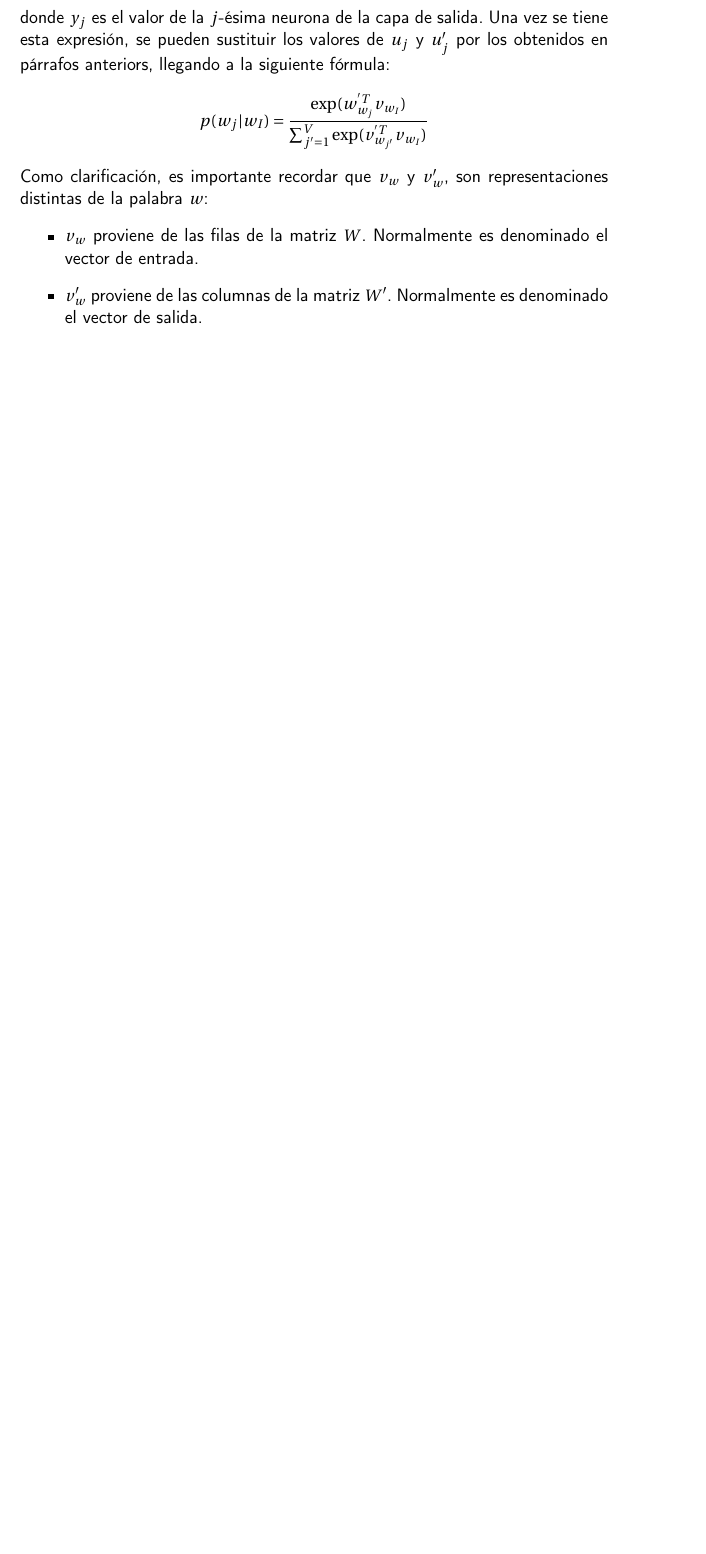
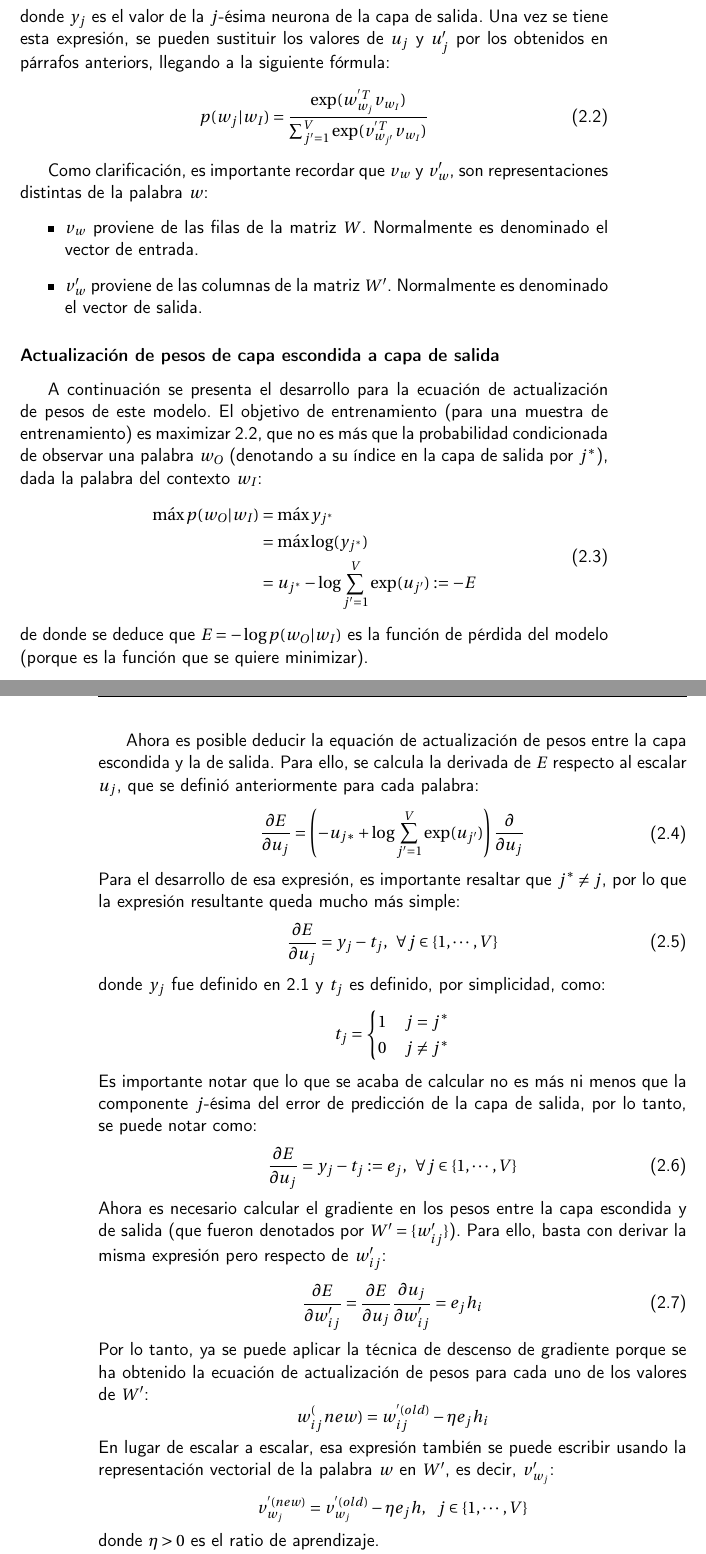
Before and after one commit to antoniogamiz/tfg, a LaTeX book (doc/proyecto.tex, which reads doc/secciones/word2vec.tex): part of page 11 of 13 before the commit and two parts of pages 11 and 12 of 15 after it, the two joined at a grey line, cut so that both start at the same text, the shorter picture padded with empty space. Compiled offline with pdfLaTeX.

Commit message:
docs(documentation): :sparkles: add update equation from hidden layer to output layer

```diff
--- a/doc/secciones/word2vec.tex
+++ b/doc/secciones/word2vec.tex
@@ -125,12 +127,65 @@ Finalmente, se puede usar \textit{softmax}, un modelo de clasificación lineal l
 p(w_j|w_I) = \frac{\exp(u_j)}{\sum_{j'=1}^V\exp(u_{j'})} =: y_j
-\]
+\end{equation}
 donde $y_j$ es el valor de la $j$-ésima neurona de la capa de salida. Una vez se tiene esta expresión, se pueden sustituir los valores de $u_j$ y $u_j'$ por los obtenidos
 en párrafos anteriors, llegando a la siguiente fórmula:
-\[
-p(w_j|w_I) = \frac{\exp(w^{'T}_{w_j}v_{w_I})}{\sum_{j'=1}^V\exp(v^{'T}_{w_{j'}}v_{w_I})}
-\]
+\begin{equation}\label{eq:4}
+  p(w_j|w_I) = \frac{\exp(w^{'T}_{w_j}v_{w_I})}{\sum_{j'=1}^V\exp(v^{'T}_{w_{j'}}v_{w_I})}
+\end{equation}
+
 Como clarificación, es importante recordar que $v_w$ y $v'_w$, son representaciones distintas de la palabra $w$:
 \begin{itemize}
   \item $v_w$ proviene de las filas de la matriz $W$. Normalmente es denominado el vector de entrada.
   \item $v'_w$ proviene de las columnas de la matriz $W'$. Normalmente es denominado el vector de salida.
 \end{itemize}
+
+\subsubsection*{Actualización de pesos de capa escondida a capa de salida}
+
+A continuación se presenta el desarrollo para la ecuación de actualización de pesos de este modelo. El objetivo de
+entrenamiento (para una muestra de entrenamiento) es maximizar \ref*{eq:4}, que no es más que la probabilidad condicionada
+de observar una palabra $w_O$ (denotando a su índice en la capa de salida por $j^*$), dada la palabra del contexto $w_I$:
+\begin{equation}
+  \begin{split}
+  \max p(w_O|w_I) & = \max y_{j^*}\\
+         & =\max \log(y_{j^*})\\
+         & = u_{j^*} - \log \sum_{j'=1}^V\exp(u_{j'}) := -E \\
+  \end{split}
+\end{equation}
+de donde se deduce que $E=-\log p(w_O|w_I)$ es la función de pérdida del modelo (porque es la función que se quiere minimizar).
+
+Ahora es posible deducir la equación de actualización de pesos entre la capa escondida y la de salida. Para ello, se calcula
+la derivada de $E$ respecto al escalar $u_j$, que se definió anteriormente para cada palabra:
+\begin{equation}
+  \begin{split}
+  \frac{\partial E}{\partial u_j} & = \left(-u_{j*}+ \log\sum_{j'=1}^V\exp(u_{j'})\right)\frac{\partial}{\partial u_j} \\
+  \end{split}
+\end{equation}
+Para el desarrollo de esa expresión, es importante resaltar que $j^*\neq j$, por lo que la expresión resultante queda mucho
+más simple:
+\begin{equation}
+  \frac{\partial E}{\partial u_j} = y_j - t_j, \;\; \forall j \in \{1, \cdots, V\}
+\end{equation}
+donde $y_j$ fue definido en \ref*{eq:yj} y $t_j$ es definido, por simplicidad, como:
+\[ t_j = \begin{cases}
+  1 & j = j^* \\
+  0 & j \neq j^*
+\end{cases}
+\]
+Es importante notar que lo que se acaba de calcular no es más ni menos que la componente $j$-ésima del error de predicción de la capa de salida, por lo tanto,
+se puede notar como:
+\begin{equation}
+  \frac{\partial E}{\partial u_j} = y_j - t_j := e_j, \;\; \forall j \in \{1, \cdots, V\}
+\end{equation}
+Ahora es necesario calcular el gradiente en los pesos entre la capa escondida y de salida (que fueron denotados por $W'=\{w'_{ij}\}$). Para ello,
+basta con derivar la misma expresión pero respecto de $w'_{ij}$:
+\begin{equation}
+  \frac{\partial E}{\partial w'_{ij}} = \frac{\partial E}{\partial u_j} \frac{\partial u_j}{\partial w'_{ij}} = e_j h_i
+\end{equation}
+Por lo tanto, ya se puede aplicar la técnica de descenso de gradiente porque se ha obtenido la ecuación de actualización de pesos para cada uno de los valores de $W'$:
+\[
+  w_{ij}^(new) = w_{ij}^{'(old)} - \eta e_jh_i
+\]
+En lugar de escalar a escalar, esa expresión también se puede escribir usando la representación vectorial de la palabra $w$ en $W'$, es decir, $v'_{w_j}$:
+\[
+  v_{w_j}^{'(new)}=v_{w_j}^{'(old)} - \eta e_j h, \;\;\; j \in \{1, \cdots, V\}
+\]
+donde $\eta > 0$ es el ratio de aprendizaje.
```
Also changed, not shown: doc/secciones/word2vec.tex (14 more changed lines).
